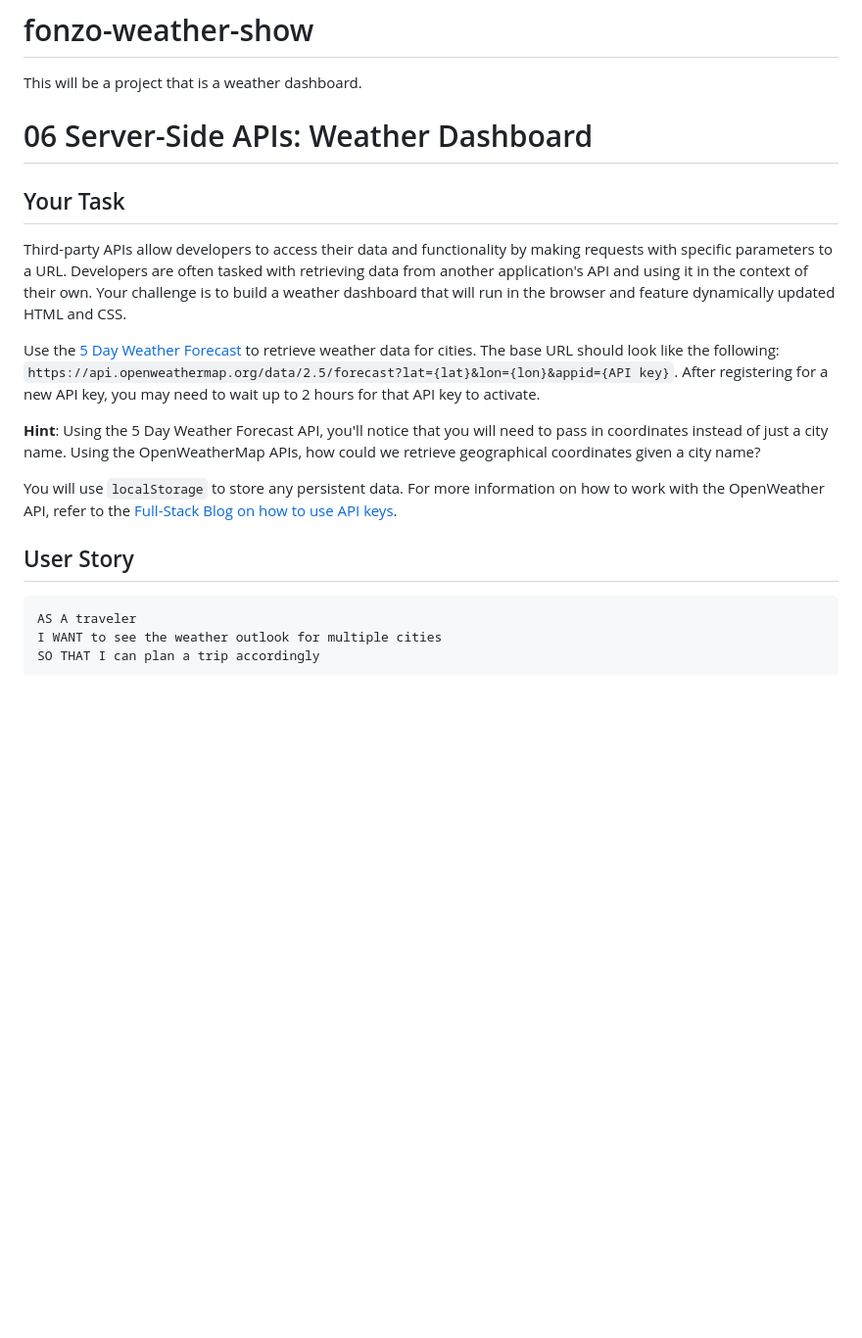
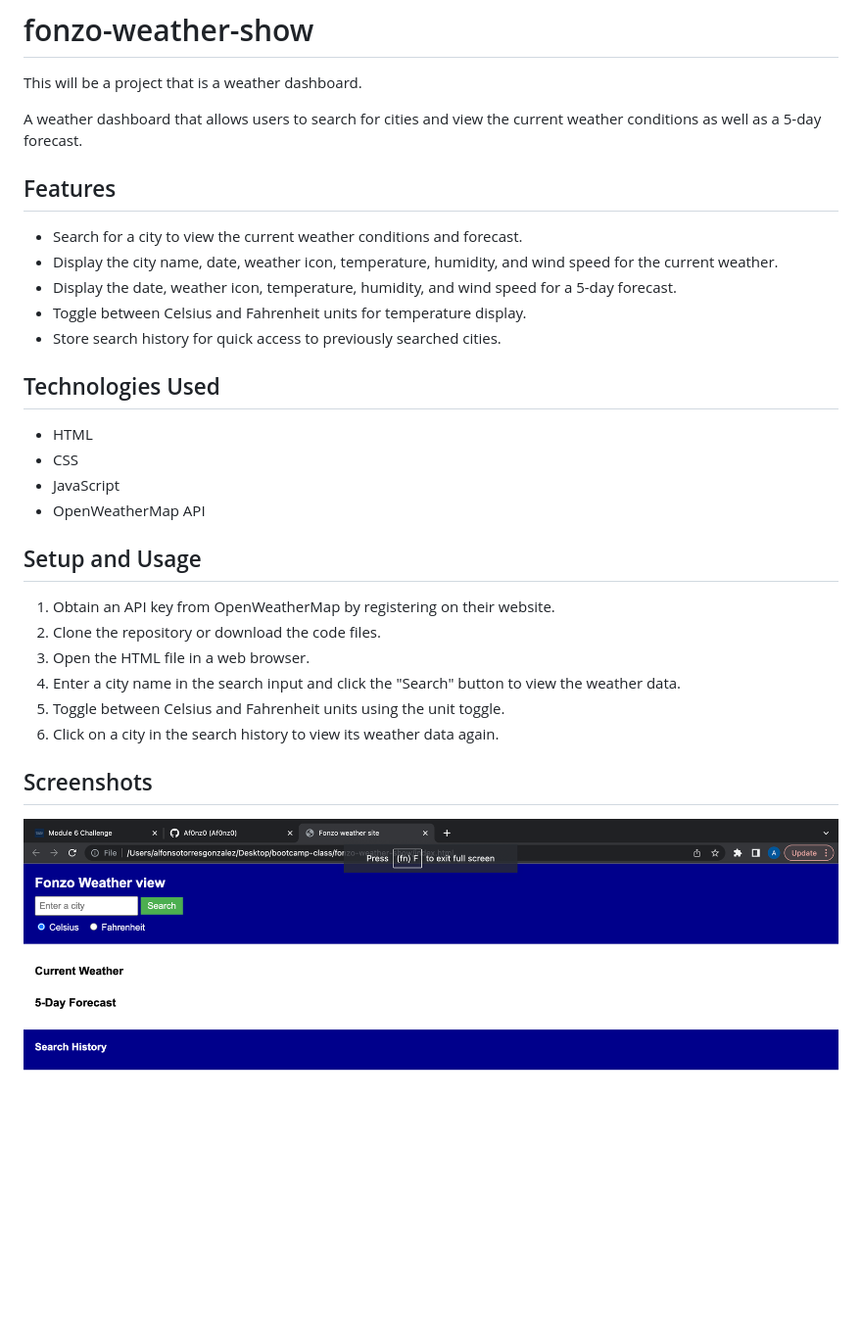
Before and after one commit to Af0nz0/fonzo-weather-show, a Markdown page: README.md, the part around the change printed below. Shown: that part at 98% size. Rendered like a GitHub page; pictures changed too: Screenshot 2023-06-15 at 10.49.58 PM.png (added); blank space fills up the shorter version.

````diff
--- a/README.md
+++ b/README.md
@@ -1,23 +1,32 @@
 # fonzo-weather-show
 This will be a project that is a weather dashboard.
 
-# 06 Server-Side APIs: Weather Dashboard
+A weather dashboard that allows users to search for cities and view the current weather conditions as well as a 5-day forecast.
 
-## Your Task
+## Features
 
-Third-party APIs allow developers to access their data and functionality by making requests with specific parameters to a URL. Developers are often tasked with retrieving data from another application's API and using it in the context of their own. Your challenge is to build a weather dashboard that will run in the browser and feature dynamically updated HTML and CSS.
+- Search for a city to view the current weather conditions and forecast.
+- Display the city name, date, weather icon, temperature, humidity, and wind speed for the current weather.
+- Display the date, weather icon, temperature, humidity, and wind speed for a 5-day forecast.
+- Toggle between Celsius and Fahrenheit units for temperature display.
+- Store search history for quick access to previously searched cities.
 
-Use the [5 Day Weather Forecast](https://openweathermap.org/forecast5) to retrieve weather data for cities. The base URL should look like the following: `https://api.openweathermap.org/data/2.5/forecast?lat={lat}&lon={lon}&appid={API key}`. After registering for a new API key, you may need to wait up to 2 hours for that API key to activate.
+## Technologies Used
 
-**Hint**: Using the 5 Day Weather Forecast API, you'll notice that you will need to pass in coordinates instead of just a city name. Using the OpenWeatherMap APIs, how could we retrieve geographical coordinates given a city name?
+- HTML
+- CSS
+- JavaScript
+- OpenWeatherMap API
 
-You will use `localStorage` to store any persistent data. For more information on how to work with the OpenWeather API, refer to the [Full-Stack Blog on how to use API keys](https://coding-boot-camp.github.io/full-stack/apis/how-to-use-api-keys).
+## Setup and Usage
 
-## User Story
+1. Obtain an API key from OpenWeatherMap by registering on their website.
+2. Clone the repository or download the code files.
+3. Open the HTML file in a web browser.
+4. Enter a city name in the search input and click the "Search" button to view the weather data.
+5. Toggle between Celsius and Fahrenheit units using the unit toggle.
+6. Click on a city in the search history to view its weather data again.
 
-```
-AS A traveler
-I WANT to see the weather outlook for multiple cities
-SO THAT I can plan a trip accordingly
-```
+## Screenshots
+![Alt text](Screenshot%202023-06-15%20at%2010.49.58%20PM.png)
 
````
Also changed, not shown: other parts of README.md (+5 -79 lines), Screenshot 2023-06-15 at 10.49.15 PM.png (added), 3 other files.
